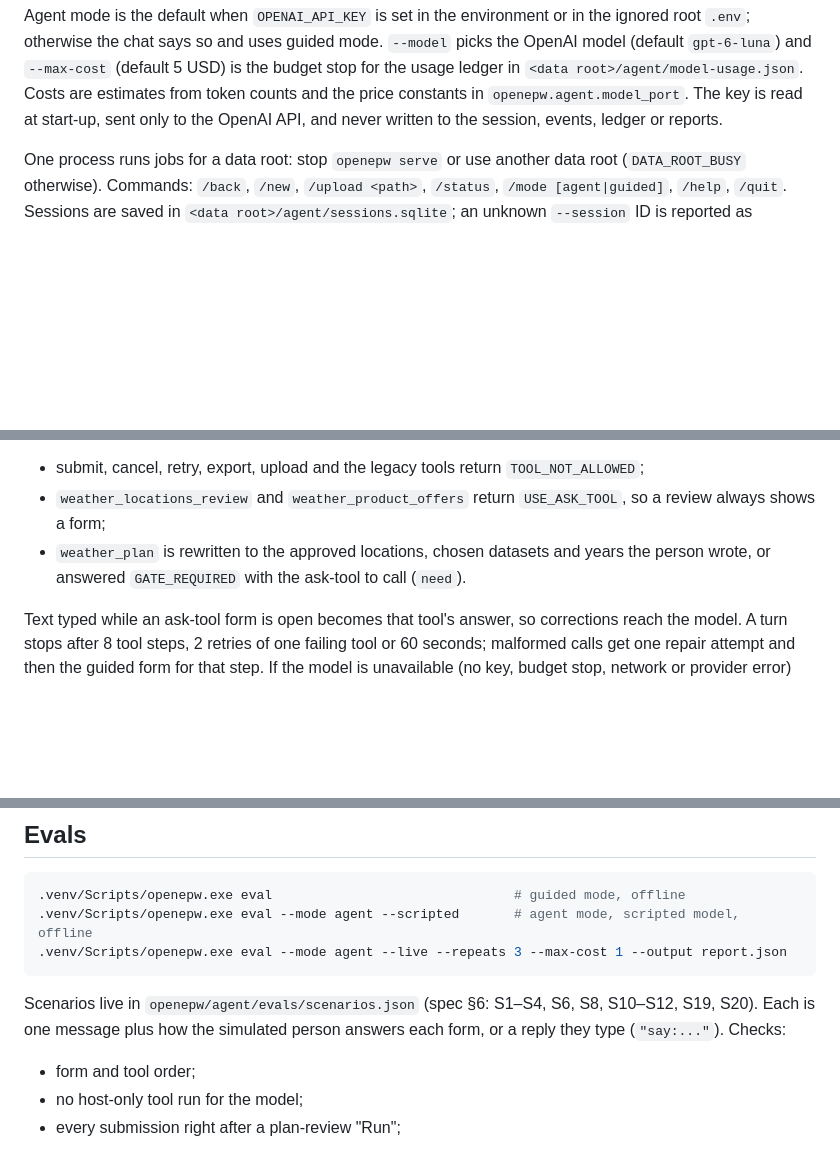
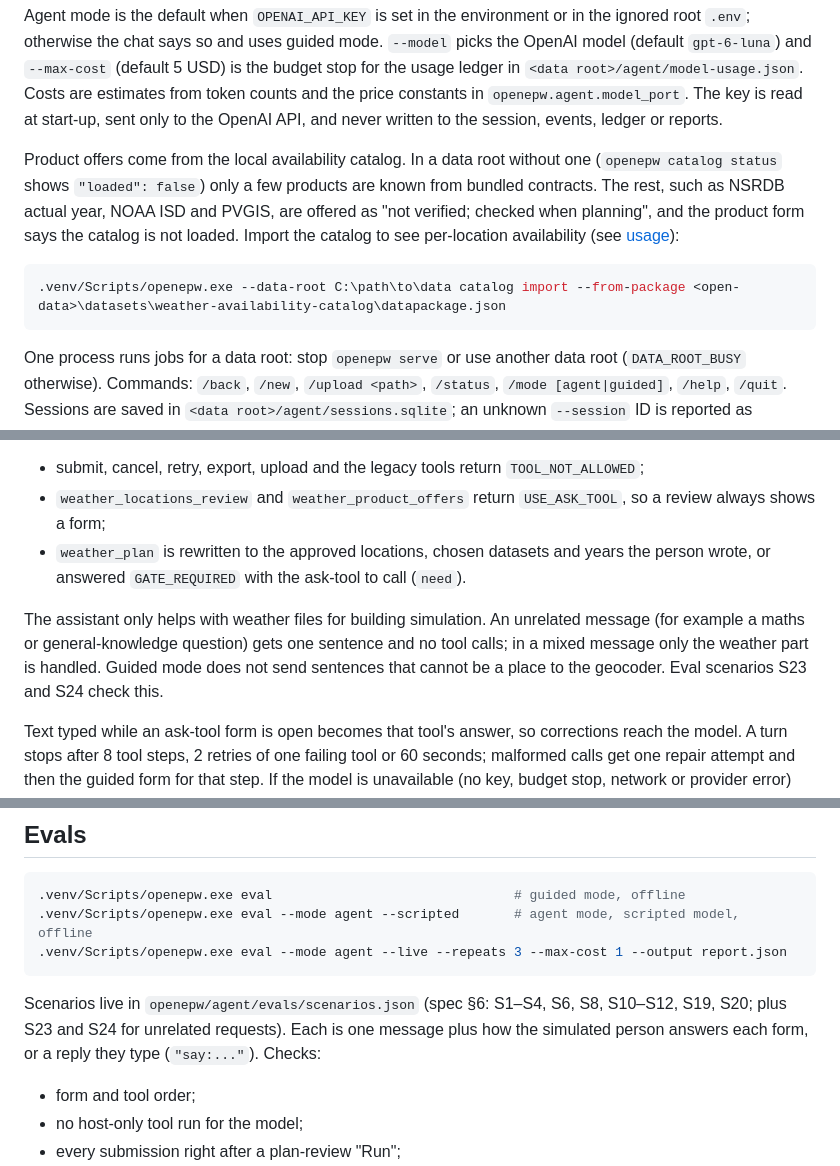
Before and after one commit to Energy-Atlas/openepw, a Markdown page: docs/agent/README.md, 3 parts joined by grey strips. GitHub-like rendering; blank space fills up the shorter version.

Commit message:
fix(docs): record unrelated-request handling and the catalog-less product offers

````diff
--- a/docs/agent/README.md
+++ b/docs/agent/README.md
@@ -22,6 +22,16 @@ root `.env`; otherwise the chat says so and uses guided mode. `--model` picks th
 in `<data root>/agent/model-usage.json`. Costs are estimates from token counts and the price
 constants in `openepw.agent.model_port`. The key is read at start-up, sent only to the OpenAI
 API, and never written to the session, events, ledger or reports.
+
+Product offers come from the local availability catalog. In a data root without one
+(`openepw catalog status` shows `"loaded": false`) only a few products are known from bundled
+contracts. The rest, such as NSRDB actual year, NOAA ISD and PVGIS, are offered as "not
+verified; checked when planning", and the product form says the catalog is not loaded. Import
+the catalog to see per-location availability (see [usage](../usage.md)):
+
+```powershell
+.venv/Scripts/openepw.exe --data-root C:\path\to\data catalog import --from-package <open-data>\datasets\weather-availability-catalog\datapackage.json
+```
 
 One process runs jobs for a data root: stop `openepw serve` or use another data root
 (`DATA_ROOT_BUSY` otherwise). Commands: `/back`, `/new`, `/upload <path>`, `/status`,
@@ -77,6 +87,11 @@ The host gatekeeper applies to every call:
 - `weather_plan` is rewritten to the approved locations, chosen datasets and years the person
   wrote, or answered `GATE_REQUIRED` with the ask-tool to call (`need`).
 
+The assistant only helps with weather files for building simulation. An unrelated message (for
+example a maths or general-knowledge question) gets one sentence and no tool calls; in a mixed
+message only the weather part is handled. Guided mode does not send sentences that cannot be a
+place to the geocoder. Eval scenarios S23 and S24 check this.
+
 Text typed while an ask-tool form is open becomes that tool's answer, so corrections reach the
 model. A turn stops after 8 tool steps, 2 retries of one failing tool or 60 seconds; malformed
 calls get one repair attempt and then the guided form for that step. If the model is unavailable
@@ -93,7 +108,7 @@ its facts. After a run finishes, the model summarises the host's job message (QC
 ```
 
 Scenarios live in `openepw/agent/evals/scenarios.json` (spec §6: S1–S4, S6, S8, S10–S12, S19,
-S20). Each is one message plus how the simulated person answers each form, or a reply they
+S20; plus S23 and S24 for unrelated requests). Each is one message plus how the simulated person answers each form, or a reply they
 type (`"say:..."`). Checks:
 
 - form and tool order;
````
Also changed, not shown: 1 other file.
